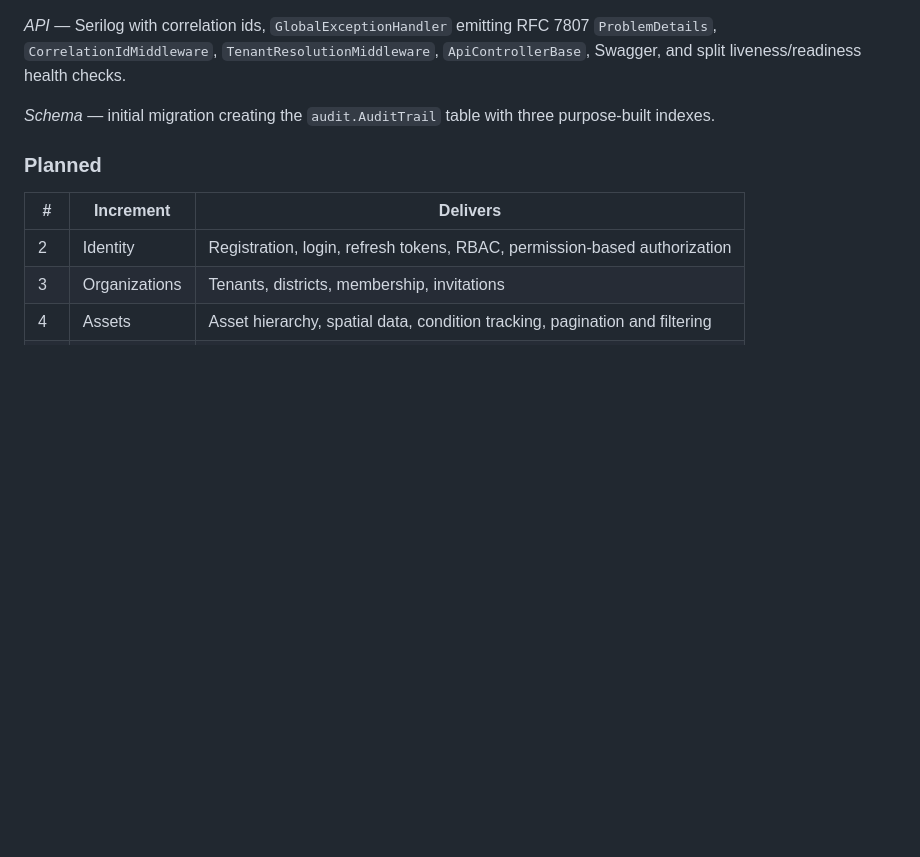
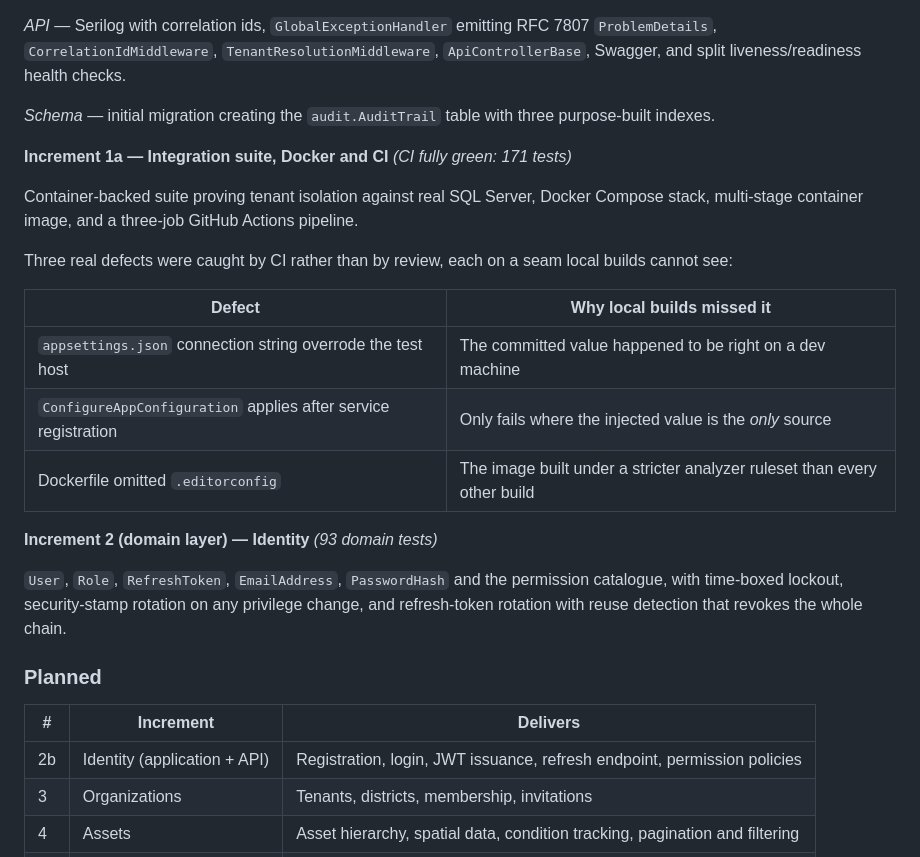
Before and after one commit to amansquad/Aegis, a Markdown page: README.md, the part around the change. Rendered like a GitHub page; blank space fills up the shorter version.

Commit message:
docs: record the verified state of increments 1a and 2
CI is green across all three jobs with 171 tests passing: 93 domain, 61
application and 17 integration tests against real SQL Server and Redis.

Also records the three defects CI caught that local builds structurally could
not, since each lived on a seam a developer machine never exercises.

```diff
--- a/README.md
+++ b/README.md
@@ -491,11 +491,30 @@ liveness/readiness health checks.
 
 *Schema* — initial migration creating the `audit.AuditTrail` table with three purpose-built indexes.
 
+**Increment 1a — Integration suite, Docker and CI** *(CI fully green: 171 tests)*
+
+Container-backed suite proving tenant isolation against real SQL Server, Docker Compose stack,
+multi-stage container image, and a three-job GitHub Actions pipeline.
+
+Three real defects were caught by CI rather than by review, each on a seam local builds cannot see:
+
+| Defect | Why local builds missed it |
+| --- | --- |
+| `appsettings.json` connection string overrode the test host | The committed value happened to be right on a dev machine |
+| `ConfigureAppConfiguration` applies after service registration | Only fails where the injected value is the *only* source |
+| Dockerfile omitted `.editorconfig` | The image built under a stricter analyzer ruleset than every other build |
+
+**Increment 2 (domain layer) — Identity** *(93 domain tests)*
+
+`User`, `Role`, `RefreshToken`, `EmailAddress`, `PasswordHash` and the permission catalogue, with
+time-boxed lockout, security-stamp rotation on any privilege change, and refresh-token rotation
+with reuse detection that revokes the whole chain.
+
 ### Planned
 
 | # | Increment | Delivers |
 | --- | --- | --- |
-| 2 | Identity | Registration, login, refresh tokens, RBAC, permission-based authorization |
+| 2b | Identity (application + API) | Registration, login, JWT issuance, refresh endpoint, permission policies |
 | 3 | Organizations | Tenants, districts, membership, invitations |
 | 4 | Assets | Asset hierarchy, spatial data, condition tracking, pagination and filtering |
 | 5 | Incidents | Natural-language intake with Claude extraction, triage, deduplication |
```
